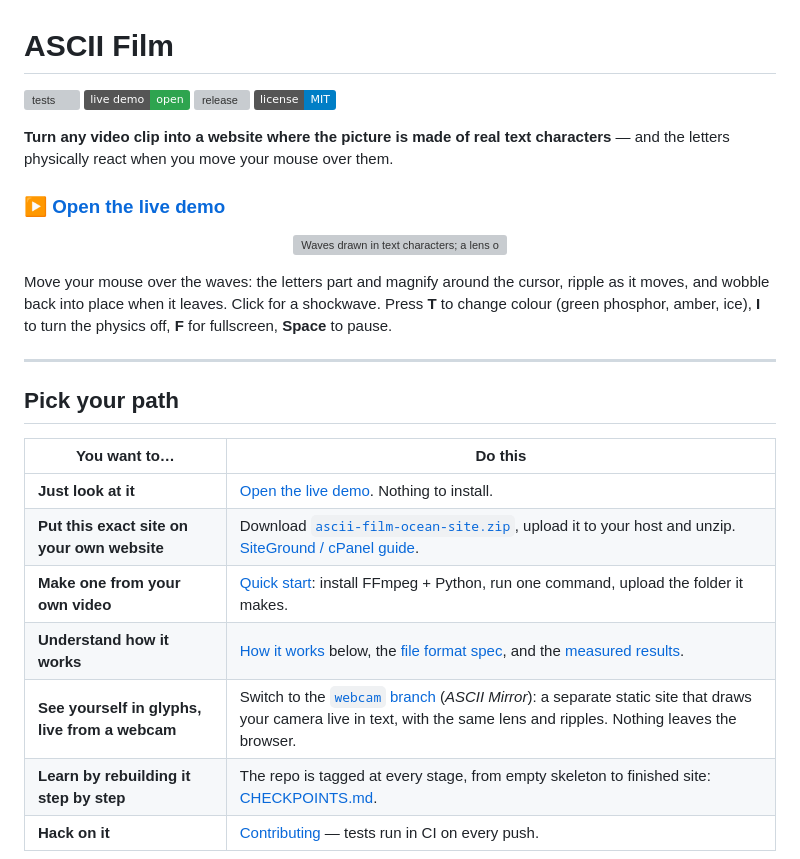
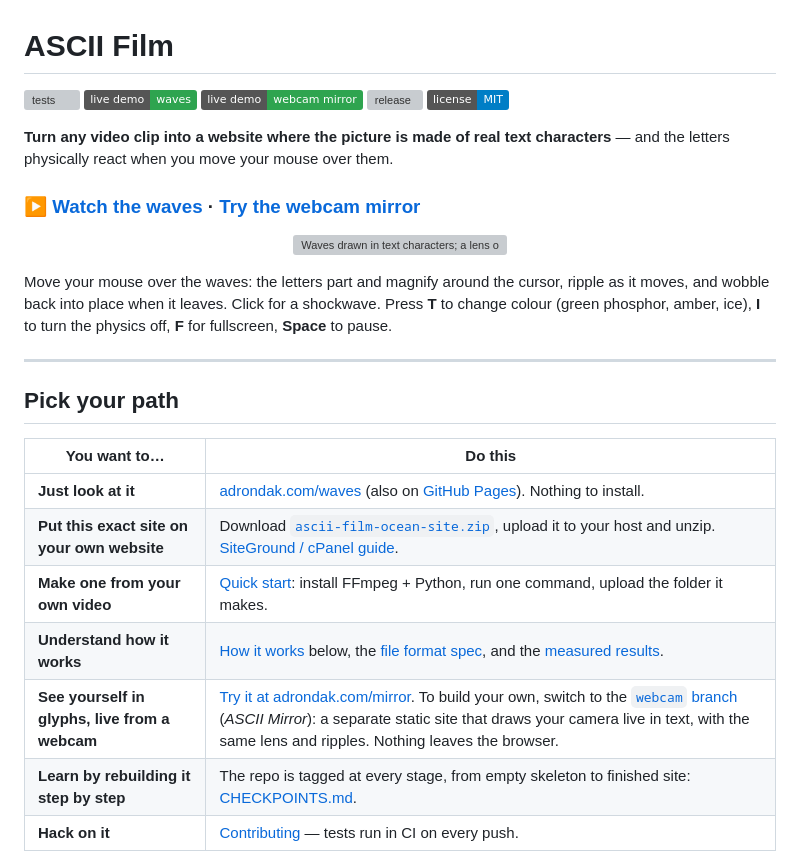
Before and after one commit to adrondak/video-ASCII-webMaker, a Markdown page: README.md, the part around the change. GitHub-like rendering; badges without logos; grey boxes are pictures that could not be loaded.

Commit message:
Docs: link the live sites at adrondak.com/waves and /mirror
Co-Authored-By: Claude Opus 5.5 <noreply@anthropic.com>

```diff
--- a/README.md
+++ b/README.md
@@ -1,14 +1,15 @@
 # ASCII Film
 
 [![tests](https://github.com/adrondak/video-ASCII-webMaker/actions/workflows/ci.yml/badge.svg)](https://github.com/adrondak/video-ASCII-webMaker/actions/workflows/ci.yml)
-[![live demo](https://img.shields.io/badge/live%20demo-open-2ea44f)](https://adrondak.github.io/video-ASCII-webMaker/)
+[![live demo: waves](https://img.shields.io/badge/live%20demo-waves-2ea44f)](https://adrondak.com/waves/)
+[![live demo: webcam mirror](https://img.shields.io/badge/live%20demo-webcam%20mirror-2ea44f)](https://adrondak.com/mirror/)
 [![release](https://img.shields.io/github/v/release/adrondak/video-ASCII-webMaker?label=site%20zip)](https://github.com/adrondak/video-ASCII-webMaker/releases/latest)
 [![license: MIT](https://img.shields.io/badge/license-MIT-blue)](LICENSE)
 
 **Turn any video clip into a website where the picture is made of real text characters** —
 and the letters physically react when you move your mouse over them.
 
-### ▶ [Open the live demo](https://adrondak.github.io/video-ASCII-webMaker/)
+### ▶ [Watch the waves](https://adrondak.com/waves/) · [Try the webcam mirror](https://adrondak.com/mirror/)
 
 <p align="center"><img src="docs/demo.gif" alt="Waves drawn in text characters; a lens of magnified letters follows the cursor and the glyphs ripple and wag back into place" width="560"></p>
 
@@ -23,11 +24,11 @@ turn the physics off, **F** for fullscreen, **Space** to pause.
 
 | You want to… | Do this |
 |---|---|
-| **Just look at it** | [Open the live demo](https://adrondak.github.io/video-ASCII-webMaker/). Nothing to install. |
+| **Just look at it** | [adrondak.com/waves](https://adrondak.com/waves/) (also on [GitHub Pages](https://adrondak.github.io/video-ASCII-webMaker/)). Nothing to install. |
 | **Put this exact site on your own website** | Download [`ascii-film-ocean-site.zip`](https://github.com/adrondak/video-ASCII-webMaker/releases/latest), upload it to your host and unzip. [SiteGround / cPanel guide](docs/SITEGROUND.md). |
 | **Make one from your own video** | [Quick start](#quick-start-macos): install FFmpeg + Python, run one command, upload the folder it makes. |
 | **Understand how it works** | [How it works](#how-it-works) below, the [file format spec](docs/ASCF.md), and the [measured results](docs/REPORT.md). |
-| **See yourself in glyphs, live from a webcam** | Switch to the [`webcam` branch](https://github.com/adrondak/video-ASCII-webMaker/tree/webcam#live-webcam-mode--ascii-mirror-webcam-branch) (*ASCII Mirror*): a separate static site that draws your camera live in text, with the same lens and ripples. Nothing leaves the browser. |
+| **See yourself in glyphs, live from a webcam** | [Try it at adrondak.com/mirror](https://adrondak.com/mirror/). To build your own, switch to the [`webcam` branch](https://github.com/adrondak/video-ASCII-webMaker/tree/webcam#live-webcam-mode--ascii-mirror-webcam-branch) (*ASCII Mirror*): a separate static site that draws your camera live in text, with the same lens and ripples. Nothing leaves the browser. |
 | **Learn by rebuilding it step by step** | The repo is tagged at every stage, from empty skeleton to finished site: [CHECKPOINTS.md](CHECKPOINTS.md). |
 | **Hack on it** | [Contributing](CONTRIBUTING.md) — tests run in CI on every push. |
 
```
